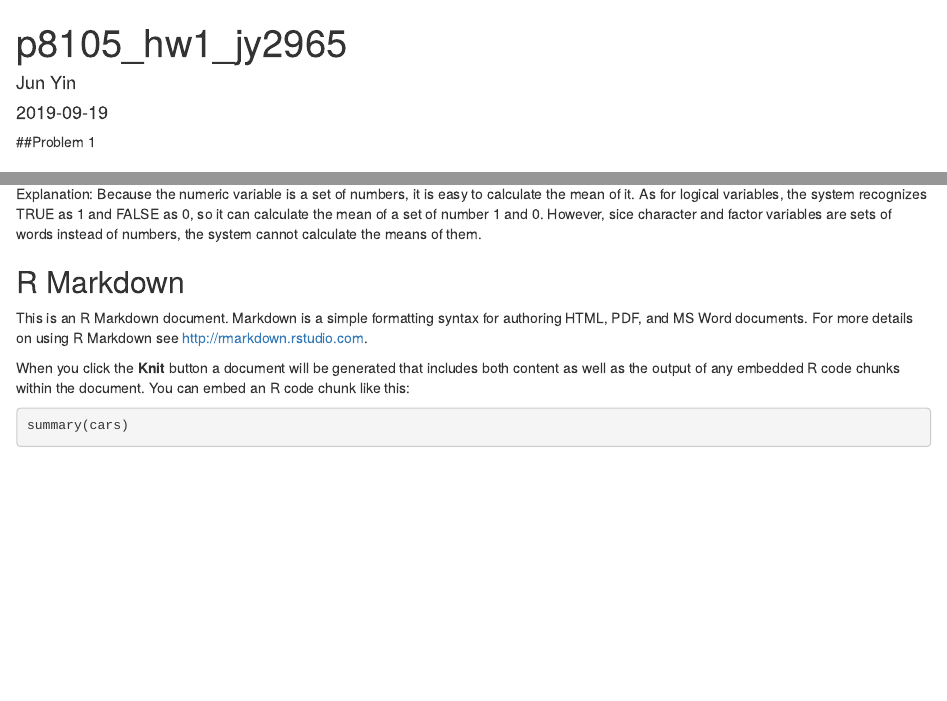
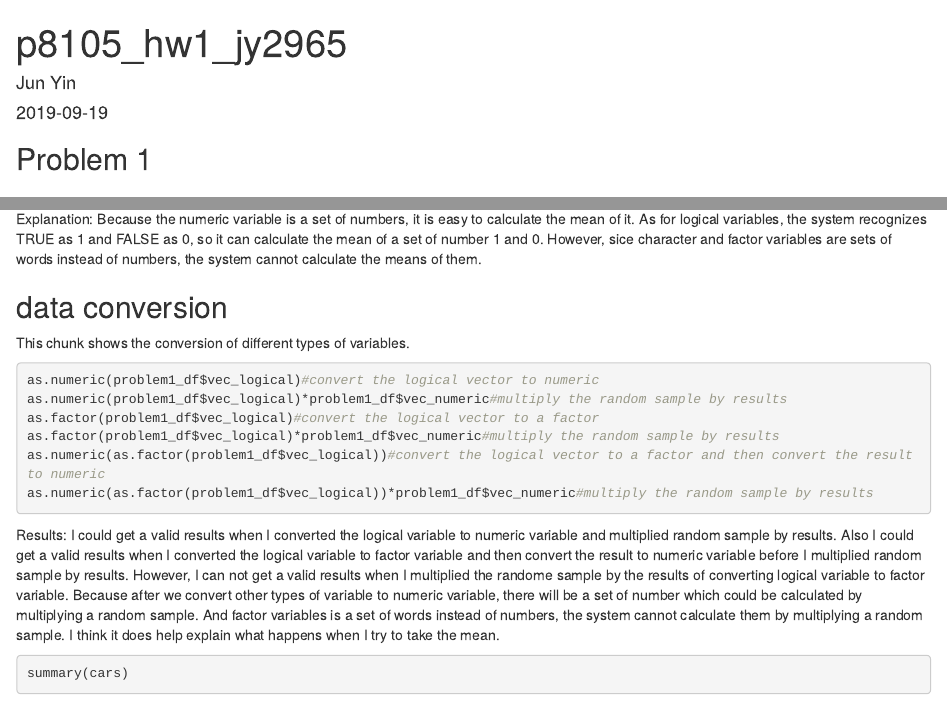
Before and after one commit to Jun-227/P8105_hw1_jy2965, an R Markdown document (p8105_hw1_jy2965.Rmd): the page in a window 1100 px wide, from its top, and a second part further down, joined at a grey line. Rendered offline with R 4.5, knitr and Pandoc, with nearby package versions.

Commit message:
Finish problem 1

````diff
--- a/p8105_hw1_jy2965.Rmd
+++ b/p8105_hw1_jy2965.Rmd
@@ -37,12 +37,21 @@ Result: I could get the mean of numeric and logical variables, but I can not get
 Explanation: Because the numeric variable is a set of numbers, it is easy to calculate the mean of it. As for logical variables, the system recognizes TRUE as 1 and FALSE as 0, so it can calculate the mean of a set of number 1 and 0.
 However, sice character and factor variables are sets of words instead of numbers, the system cannot calculate the means of them.
 
-## R Markdown
 
-This is an R Markdown document. Markdown is a simple formatting syntax for authoring HTML, PDF, and MS Word documents. For more details on using R Markdown see <http://rmarkdown.rstudio.com>.
+## data conversion
 
-When you click the **Knit** button a document will be generated that includes both content as well as the output of any embedded R code chunks within the document. You can embed an R code chunk like this:
-
+This chunk shows the conversion of different types of variables.
+```{r homework_problem_1_dataconvert, warning = FALSE, results = FALSE}
+as.numeric(problem1_df$vec_logical)#convert the logical vector to numeric
+as.numeric(problem1_df$vec_logical)*problem1_df$vec_numeric#multiply the random sample by results
+as.factor(problem1_df$vec_logical)#convert the logical vector to a factor
+as.factor(problem1_df$vec_logical)*problem1_df$vec_numeric#multiply the random sample by results
+as.numeric(as.factor(problem1_df$vec_logical))#convert the logical vector to a factor and then convert the result to numeric
+as.numeric(as.factor(problem1_df$vec_logical))*problem1_df$vec_numeric#multiply the random sample by results
+```
+Results: I could get a valid results when I converted the logical variable to numeric variable and multiplied random sample by results. Also I could get a valid results when I converted the logical variable to factor variable and then convert the result to numeric variable before I multiplied random sample by results. However, I can not get a valid results when I multiplied the randome sample by the results of converting logical variable to factor variable.
+Because after we convert other types of variable to numeric variable, there will be a set of number which could be calculated by multiplying a random sample. And factor variables is a set of words instead of numbers, the system cannot calculate them by multiplying a random sample.
+I think it does help explain what happens when I try to take the mean.
 ```{r cars}
 summary(cars)
 ```
````
Also changed, not shown: p8105_hw1_jy2965.html, p8105_hw1_jy2965.Rmd (2 more changed lines).
